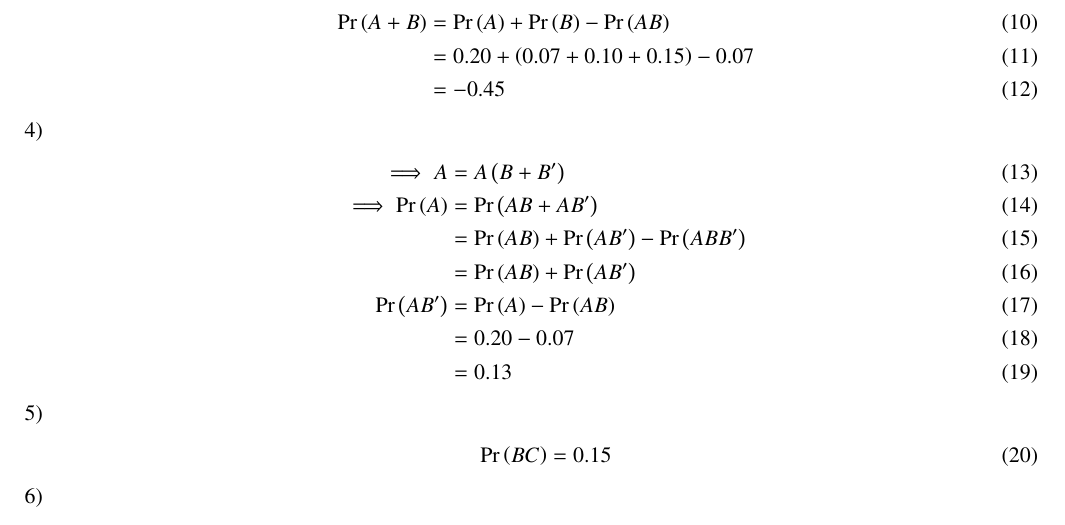
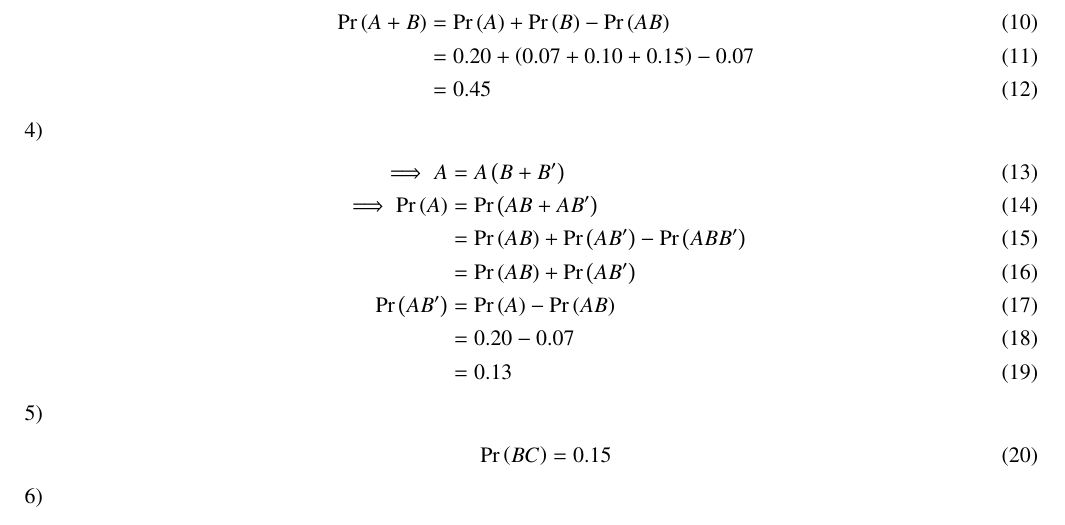
Before and after one commit to barathsurya2004/EE23010, a LaTeX paper (Prob/11_16_3_11/main.tex): part of page 2 of 2, cut so that both start at the same text. Compiled offline with pdfLaTeX.

Commit message:
Add files via upload

```diff
--- a/Prob/11_16_3_11/main.tex
+++ b/Prob/11_16_3_11/main.tex
@@ -140,7 +140,7 @@ The accompanying venn diagram shows three events, A, B and C, and also the proba
 \item \begin{align}
 	\pr{A+B}&= \pr{A}+\pr{B} -\pr{AB}\\
 	&=0.20+\brak{0.07+0.10+0.15}-0.07\\
-	&= -0.45
+	&=0.45
 \end{align}
 \item \begin{align}
 	\implies A&=A\brak{B+B'}\\
```
Also changed, not shown: Prob/11_16_3_11/main.pdf, 1 other file.
